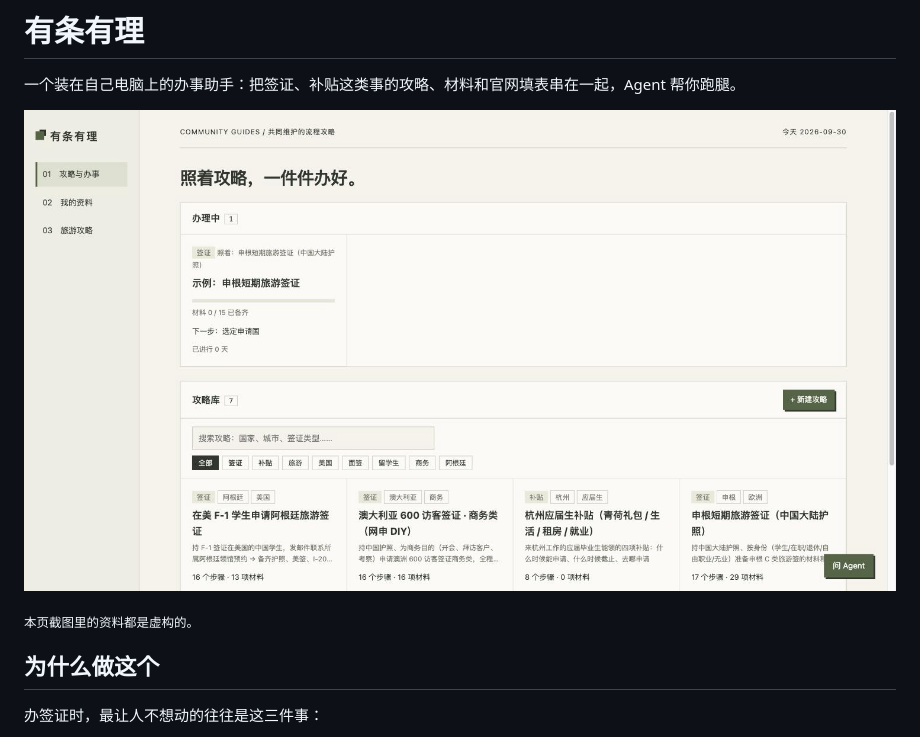
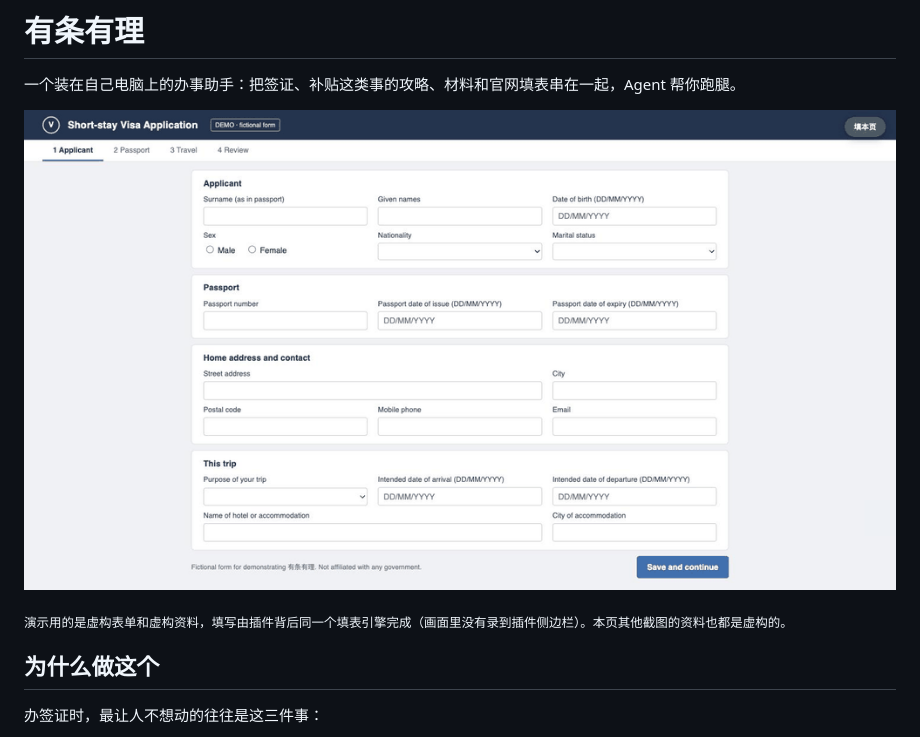
Before and after one commit to NowhereMan-in-Galaxy/visa-application-helper, a Markdown page: README.md, the part around the change. Drawn GitHub-style; pictures changed too: docs/screenshots/fill-demo.gif (added).

Commit message:
docs(readme): open with an animation of the fill engine on a fictional visa form
Co-Authored-By: Claude Opus 5.5 <noreply@anthropic.com>

```diff
--- a/README.md
+++ b/README.md
@@ -2,9 +2,9 @@
 
 一个装在自己电脑上的办事助手：把签证、补贴这类事的攻略、材料和官网填表串在一起，Agent 帮你跑腿。
 
-![首页](docs/screenshots/home.png)
+![在官网上点「填本页」，一两秒填好 18 格](docs/screenshots/fill-demo.gif)
 
-<sub>本页截图里的资料都是虚构的。</sub>
+<sub>演示用的是虚构表单和虚构资料，填写由插件背后同一个填表引擎完成（画面里没有录到插件侧边栏）。本页其他截图的资料也都是虚构的。</sub>
 
 ## 为什么做这个
 
```
Also changed, not shown: docs/demo/README.md (added, +7 -0 lines), 4 other files.
